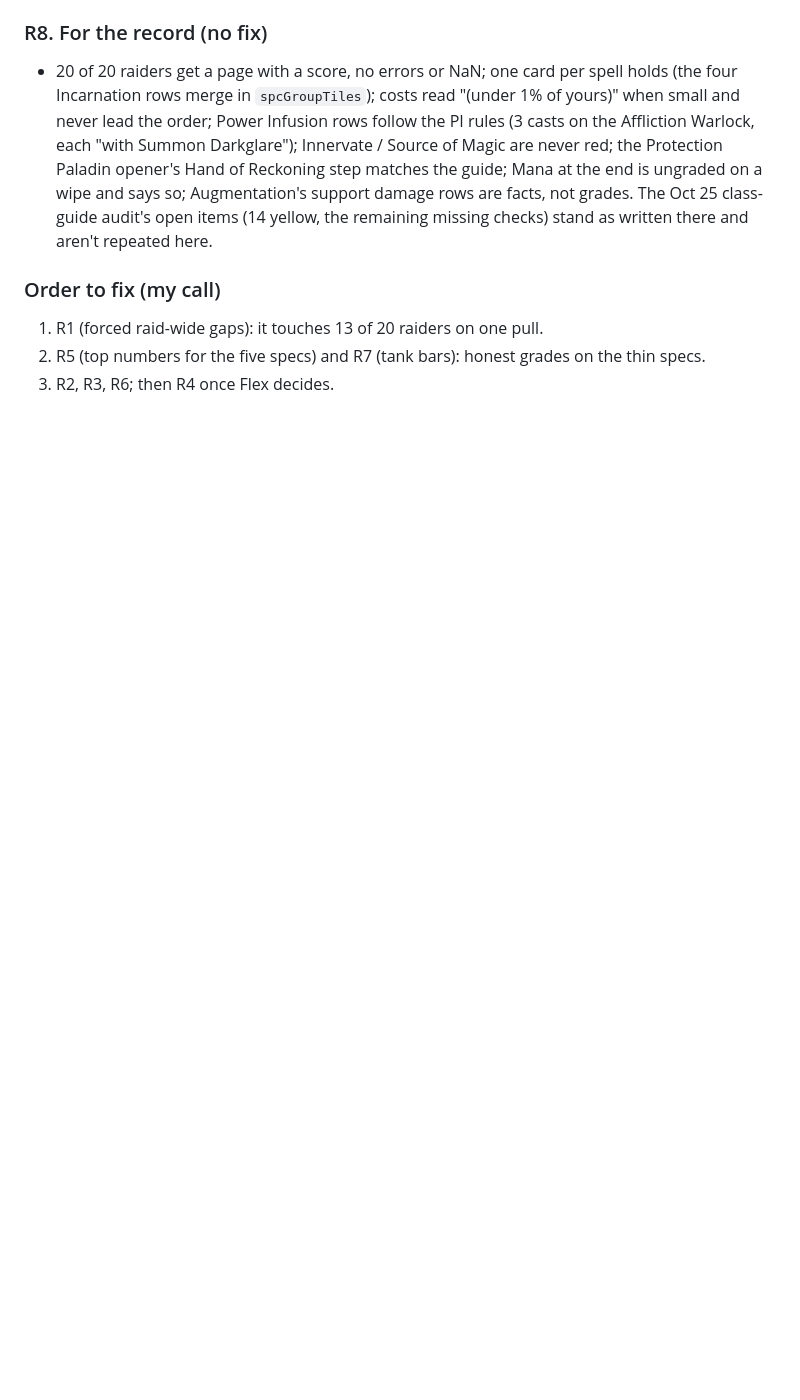
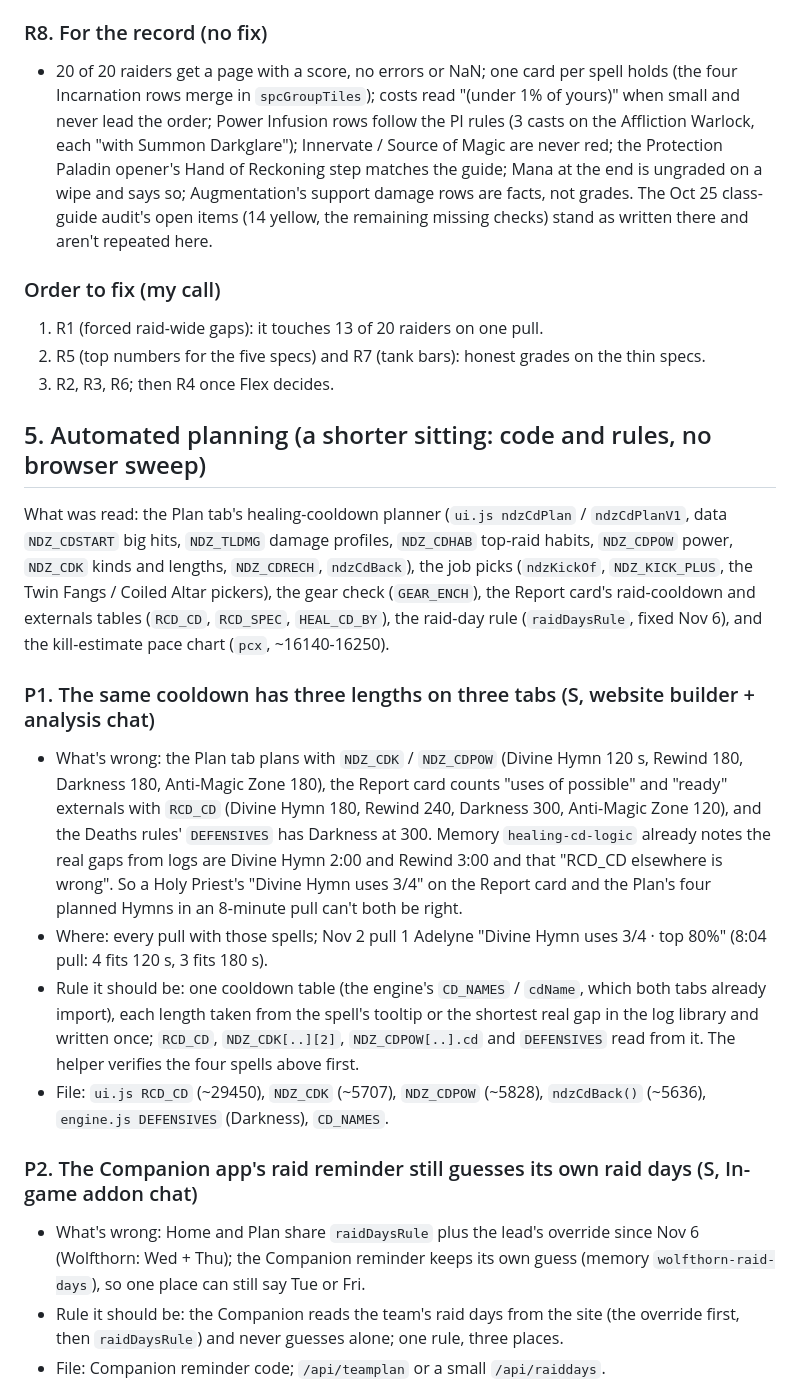
Before and after one commit to Mikopeeko/Debrief, a Markdown page: notes/Audit findings (Nov 8).md, the part around one of its changes. Rendered like a GitHub page; blank space fills up the shorter version.

Commit message:
Audit findings: area 5 Automated planning (P1-P5, a shorter code-and-rules pass) and the Nov 8 summary
Co-Authored-By: Claude Fable 5.1 <noreply@anthropic.com>

```diff
--- a/notes/Audit findings (Nov 8).md
+++ b/notes/Audit findings (Nov 8).md
@@ -311,3 +311,19 @@ Sweep: the Nov 2 night `zZEe97dQPwLRjEiy8v4ZUw` pull 1 (8:04 Coiled Altar Mythic
 1. R1 (forced raid-wide gaps): it touches 13 of 20 raiders on one pull.
 2. R5 (top numbers for the five specs) and R7 (tank bars): honest grades on the thin specs.
 3. R2, R3, R6; then R4 once Flex decides.
+
+## 5. Automated planning (a shorter sitting: code and rules, no browser sweep)
+
+What was read: the Plan tab's healing-cooldown planner (`ui.js ndzCdPlan` / `ndzCdPlanV1`, data `NDZ_CDSTART` big hits, `NDZ_TLDMG` damage profiles, `NDZ_CDHAB` top-raid habits, `NDZ_CDPOW` power, `NDZ_CDK` kinds and lengths, `NDZ_CDRECH`, `ndzCdBack`), the job picks (`ndzKickOf`, `NDZ_KICK_PLUS`, the Twin Fangs / Coiled Altar pickers), the gear check (`GEAR_ENCH`), the Report card's raid-cooldown and externals tables (`RCD_CD`, `RCD_SPEC`, `HEAL_CD_BY`), the raid-day rule (`raidDaysRule`, fixed Nov 6), and the kill-estimate pace chart (`pcx`, ~16140-16250).
+
+### P1. The same cooldown has three lengths on three tabs (S, website builder + analysis chat)
+- What's wrong: the Plan tab plans with `NDZ_CDK` / `NDZ_CDPOW` (Divine Hymn 120 s, Rewind 180, Darkness 180, Anti-Magic Zone 180), the Report card counts "uses of possible" and "ready" externals with `RCD_CD` (Divine Hymn 180, Rewind 240, Darkness 300, Anti-Magic Zone 120), and the Deaths rules' `DEFENSIVES` has Darkness at 300. Memory `healing-cd-logic` already notes the real gaps from logs are Divine Hymn 2:00 and Rewind 3:00 and that "RCD_CD elsewhere is wrong". So a Holy Priest's "Divine Hymn uses 3/4" on the Report card and the Plan's four planned Hymns in an 8-minute pull can't both be right.
+- Where: every pull with those spells; Nov 2 pull 1 Adelyne "Divine Hymn uses 3/4 · top 80%" (8:04 pull: 4 fits 120 s, 3 fits 180 s).
+- Rule it should be: one cooldown table (the engine's `CD_NAMES` / `cdName`, which both tabs already import), each length taken from the spell's tooltip or the shortest real gap in the log library and written once; `RCD_CD`, `NDZ_CDK[..][2]`, `NDZ_CDPOW[..].cd` and `DEFENSIVES` read from it. The helper verifies the four spells above first.
+- File: `ui.js RCD_CD` (~29450), `NDZ_CDK` (~5707), `NDZ_CDPOW` (~5828), `ndzCdBack()` (~5636), `engine.js DEFENSIVES` (Darkness), `CD_NAMES`.
+
+### P2. The Companion app's raid reminder still guesses its own raid days (S, In-game addon chat)
+- What's wrong: Home and Plan share `raidDaysRule` plus the lead's override since Nov 6 (Wolfthorn: Wed + Thu); the Companion reminder keeps its own guess (memory `wolfthorn-raid-days`), so one place can still say Tue or Fri.
+- Rule it should be: the Companion reads the team's raid days from the site (the override first, then `raidDaysRule`) and never guesses alone; one rule, three places.
+- File: Companion reminder code; `/api/teamplan` or a small `/api/raiddays`.
+
```
Also changed, not shown: other parts of notes/Audit findings (Nov 8).md (+16 -0 lines).
